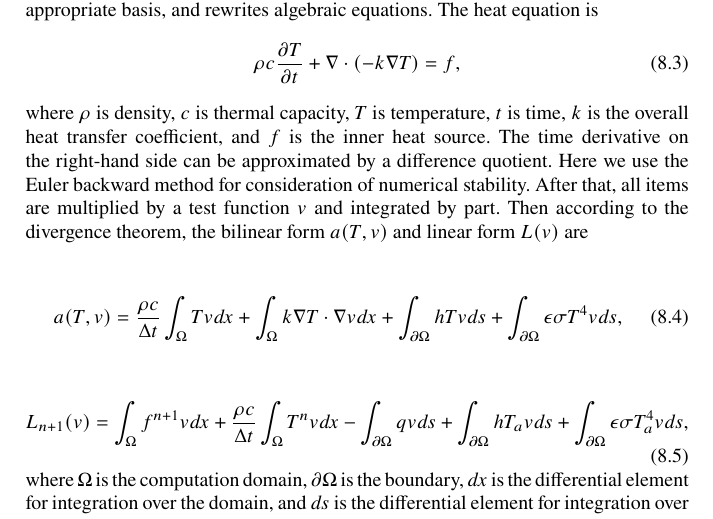
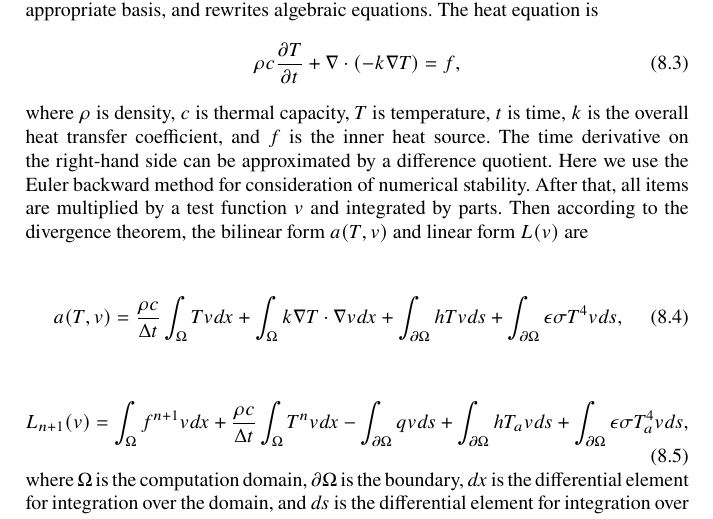
Before and after one commit to drew-parsons/2024-fenics-proceedings, a LaTeX thesis (book/book.tex, which reads book/chapters/zhang/main.tex): part of page 99 of 111, cut so that both start at the same text. Compiled offline with pdfLaTeX.

Commit message:
Update book/chapters/zhang/main.tex
Co-authored-by: Matthew Scroggs <matthew.w.scroggs@gmail.com>

```diff
--- a/book/chapters/zhang/main.tex
+++ b/book/chapters/zhang/main.tex
@@ -51,7 +51,7 @@ The next step is to build a FEM model of the brake disc. FEM is a method to solv
     \rho c \frac{\partial T}{\partial t} + \nabla \cdot (- k \nabla T) = f,
     \label{heat equation}
 \end{equation}
-where \( \rho \) is density, \( c \) is thermal capacity, \( T \) is temperature, \( t \) is time, \( k \) is the overall heat transfer coefficient, and \( f \) is the inner heat source. The time derivative on the right-hand side can be approximated by a difference quotient. Here we use the Euler backward method for consideration of numerical stability. After that, all items are multiplied by a test function \( v \) and integrated by part. Then according to the divergence theorem, the bilinear form \( a(T,v) \) and linear form \( L(v) \) are
+where \( \rho \) is density, \( c \) is thermal capacity, \( T \) is temperature, \( t \) is time, \( k \) is the overall heat transfer coefficient, and \( f \) is the inner heat source. The time derivative on the right-hand side can be approximated by a difference quotient. Here we use the Euler backward method for consideration of numerical stability. After that, all items are multiplied by a test function \( v \) and integrated by parts. Then according to the divergence theorem, the bilinear form \( a(T,v) \) and linear form \( L(v) \) are
 
 \begin{equation}
     a(T,v) = \frac{\rho c}{\Delta t} \int_\Omega T v dx + \int_\Omega k \nabla T \cdot \nabla v dx + \int_{\partial \Omega} h T v ds + \int_{\partial \Omega} \epsilon \sigma T^4 v ds,
```
